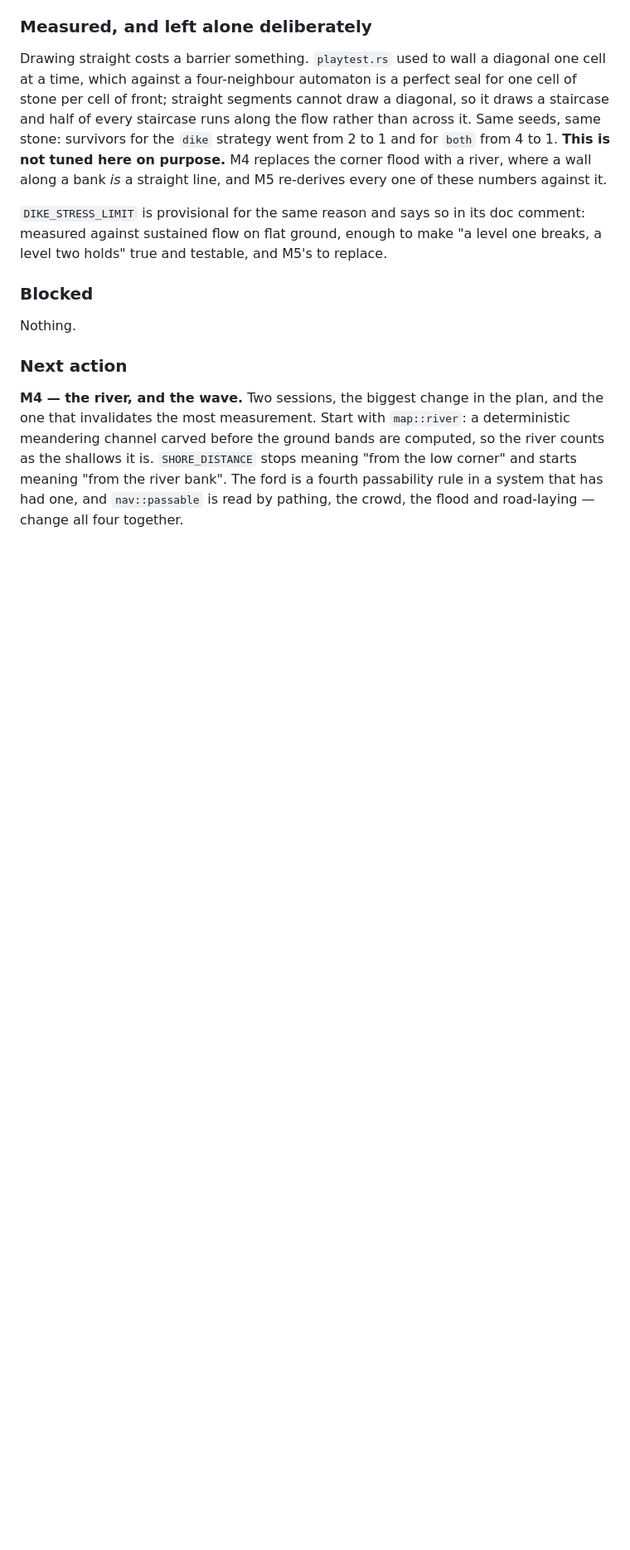
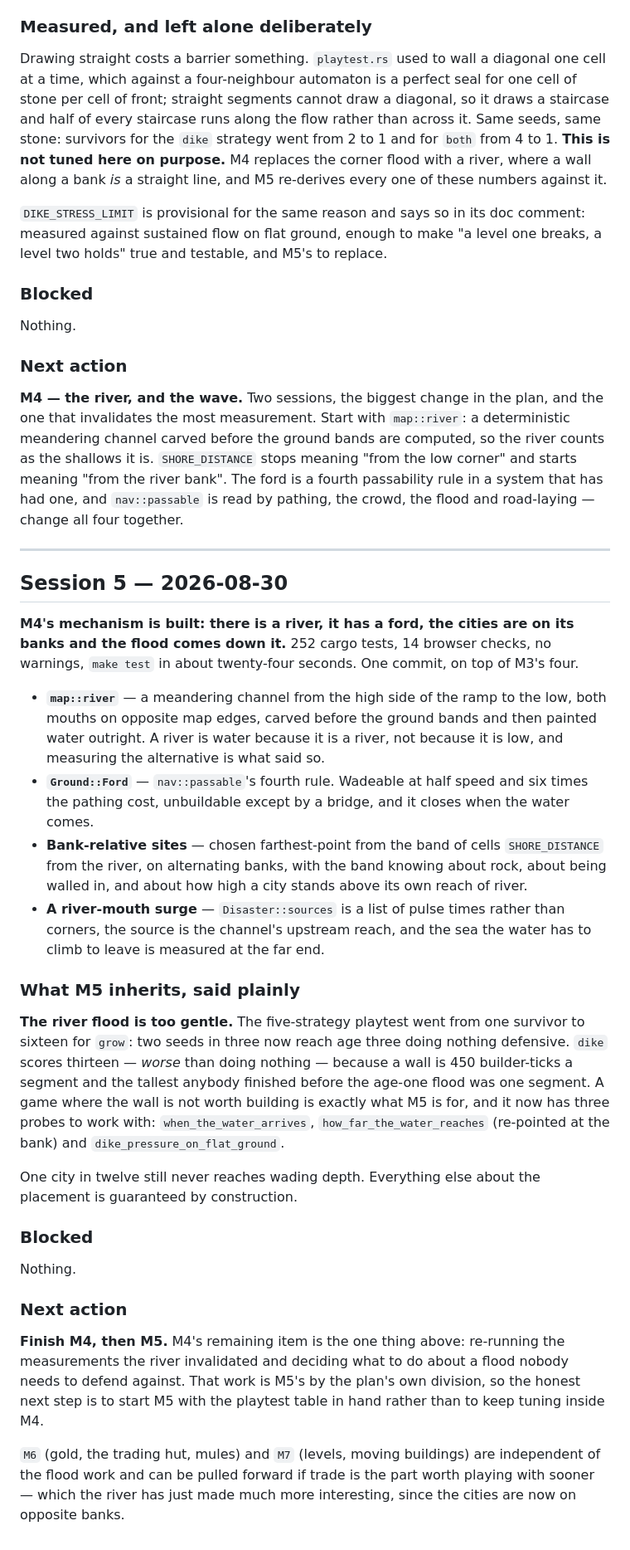
Before and after one commit to sgilson7/floodline, a Markdown page: PROGRESS.md, the part around the change. Shown at 83% size. Rendered like a GitHub page; blank space fills up the shorter version.

Commit message:
Say where the river leaves things
M4's mechanism is built and M5 inherits a flood nobody needs to defend
against: the playtest's `grow` strategy now outlives `dike`.

Co-Authored-By: Claude Opus 5 <noreply@anthropic.com>
Claude-Session: https://claude.ai/code/session_012oZ8gcM42KXTeU9bAexoyu

```diff
--- a/PROGRESS.md
+++ b/PROGRESS.md
@@ -184,3 +184,58 @@ so the river counts as the shallows it is. `SHORE_DISTANCE` stops meaning
 fourth passability rule in a system that has had one, and `nav::passable` is
 read by pathing, the crowd, the flood and road-laying — change all four
 together.
+
+---
+
+## Session 5 — 2026-08-30
+
+**M4's mechanism is built: there is a river, it has a ford, the cities are on
+its banks and the flood comes down it.** 252 cargo tests, 14 browser checks,
+no warnings, `make test` in about twenty-four seconds. One commit, on top of
+M3's four.
+
+* **`map::river`** — a meandering channel from the high side of the ramp to the
+  low, both mouths on opposite map edges, carved before the ground bands and
+  then painted water outright. A river is water because it is a river, not
+  because it is low, and measuring the alternative is what said so.
+* **`Ground::Ford`** — `nav::passable`'s fourth rule. Wadeable at half speed
+  and six times the pathing cost, unbuildable except by a bridge, and it closes
+  when the water comes.
+* **Bank-relative sites** — chosen farthest-point from the band of cells
+  `SHORE_DISTANCE` from the river, on alternating banks, with the band knowing
+  about rock, about being walled in, and about how high a city stands above its
+  own reach of river.
+* **A river-mouth surge** — `Disaster::sources` is a list of pulse times rather
+  than corners, the source is the channel's upstream reach, and the sea the
+  water has to climb to leave is measured at the far end.
+
+### What M5 inherits, said plainly
+
+**The river flood is too gentle.** The five-strategy playtest went from one
+survivor to sixteen for `grow`: two seeds in three now reach age three doing
+nothing defensive. `dike` scores thirteen — *worse* than doing nothing —
+because a wall is 450 builder-ticks a segment and the tallest anybody finished
+before the age-one flood was one segment. A game where the wall is not worth
+building is exactly what M5 is for, and it now has three probes to work with:
+`when_the_water_arrives`, `how_far_the_water_reaches` (re-pointed at the bank)
+and `dike_pressure_on_flat_ground`.
+
+One city in twelve still never reaches wading depth. Everything else about the
+placement is guaranteed by construction.
+
+### Blocked
+
+Nothing.
+
+### Next action
+
+**Finish M4, then M5.** M4's remaining item is the one thing above: re-running
+the measurements the river invalidated and deciding what to do about a flood
+nobody needs to defend against. That work is M5's by the plan's own division,
+so the honest next step is to start M5 with the playtest table in hand rather
+than to keep tuning inside M4.
+
+`M6` (gold, the trading hut, mules) and `M7` (levels, moving buildings) are
+independent of the flood work and can be pulled forward if trade is the part
+worth playing with sooner — which the river has just made much more
+interesting, since the cities are now on opposite banks.
```
Also changed, not shown: HANDOFF-M2.md (+5 -5 lines).
